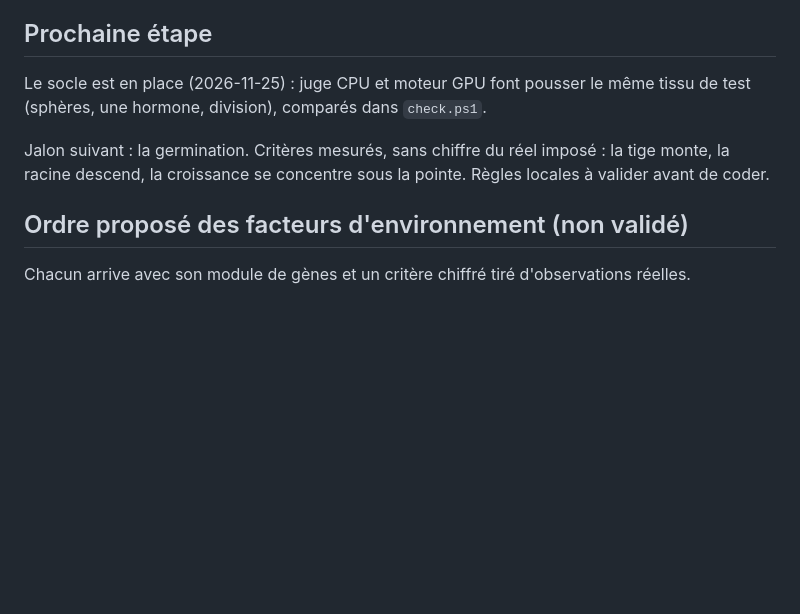
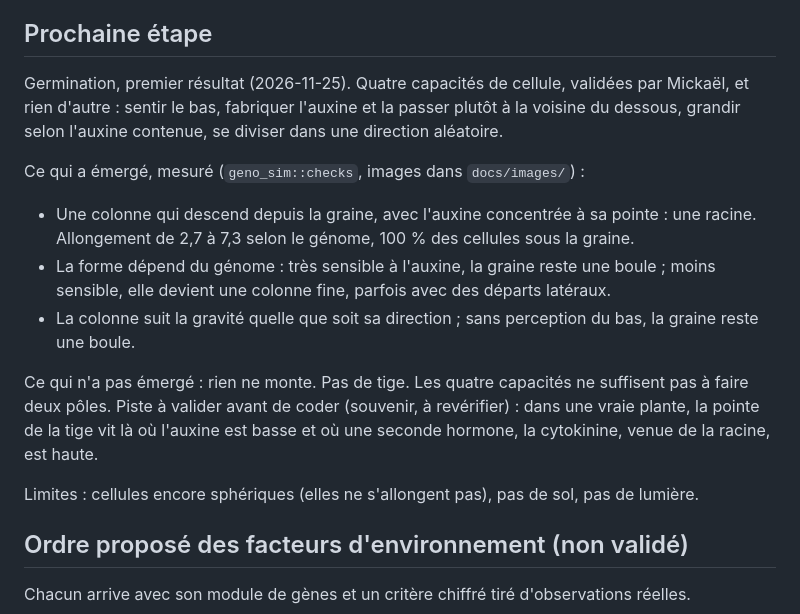
Before and after one commit to Chmyke/Genoflora, a Markdown page: docs/contexte/Feuille de route.md, the part around the change. GitHub-like rendering; blank space fills up the shorter version.

```diff
--- a/docs/contexte/Feuille de route.md
+++ b/docs/contexte/Feuille de route.md
@@ -73,12 +73,25 @@
 
 ## Prochaine étape
 
-Le socle est en place (2026-11-25) : juge CPU et moteur GPU font pousser le même tissu de test
-(sphères, une hormone, division), comparés dans `check.ps1`.
+Germination, premier résultat (2026-11-25). Quatre capacités de cellule, validées par Mickaël, et
+rien d'autre : sentir le bas, fabriquer l'auxine et la passer plutôt à la voisine du dessous,
+grandir selon l'auxine contenue, se diviser dans une direction aléatoire.
 
-Jalon suivant : la germination. Critères mesurés, sans chiffre du réel imposé : la tige monte,
-la racine descend, la croissance se concentre sous la pointe. Règles locales à valider avant de
-coder.
+Ce qui a émergé, mesuré (`geno_sim::checks`, images dans `docs/images/`) :
+
+- Une colonne qui descend depuis la graine, avec l'auxine concentrée à sa pointe : une racine.
+  Allongement de 2,7 à 7,3 selon le génome, 100 % des cellules sous la graine.
+- La forme dépend du génome : très sensible à l'auxine, la graine reste une boule ; moins
+  sensible, elle devient une colonne fine, parfois avec des départs latéraux.
+- La colonne suit la gravité quelle que soit sa direction ; sans perception du bas, la graine
+  reste une boule.
+
+Ce qui n'a pas émergé : rien ne monte. Pas de tige. Les quatre capacités ne suffisent pas à
+faire deux pôles. Piste à valider avant de coder (souvenir, à revérifier) : dans une vraie
+plante, la pointe de la tige vit là où l'auxine est basse et où une seconde hormone, la
+cytokinine, venue de la racine, est haute.
+
+Limites : cellules encore sphériques (elles ne s'allongent pas), pas de sol, pas de lumière.
 
 ## Ordre proposé des facteurs d'environnement (non validé)
 
```
Also changed, not shown: README.md (+4 -1 lines), docs/contexte/INDEX.md (+1 -0 lines), docs/images/Germination selon le génome.png (added), docs/images/Germination.gif (added), 9 other files.
